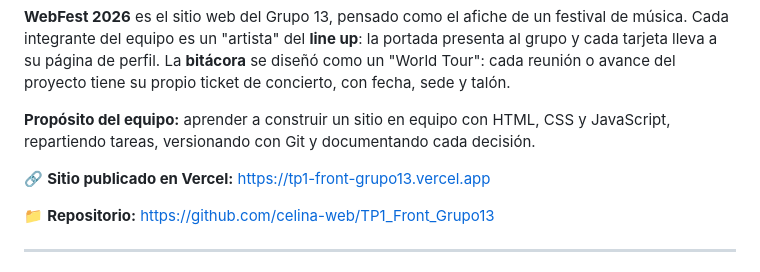
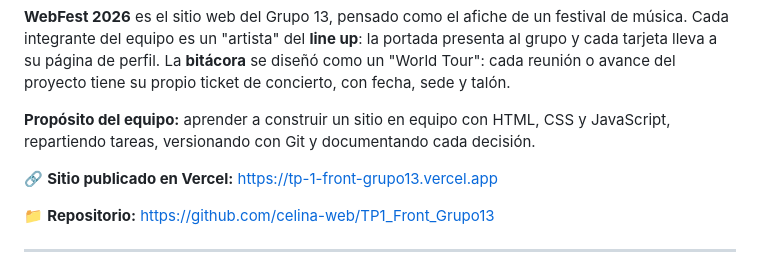
Before and after one commit to celina-web/TP1_Front_Grupo13, a Markdown page: README.md, the part around the change. Drawn GitHub-style.

Commit message:
Fix Vercel link in README.md

```diff
--- a/README.md
+++ b/README.md
@@ -6,7 +6,7 @@
 
 **Propósito del equipo:** aprender a construir un sitio en equipo con HTML, CSS y JavaScript, repartiendo tareas, versionando con Git y documentando cada decisión.
 
-🔗 **Sitio publicado en Vercel:** https://tp1-front-grupo13.vercel.app
+🔗 **Sitio publicado en Vercel:** https://tp-1-front-grupo13.vercel.app
 
 📁 **Repositorio:** https://github.com/celina-web/TP1_Front_Grupo13
 
```
